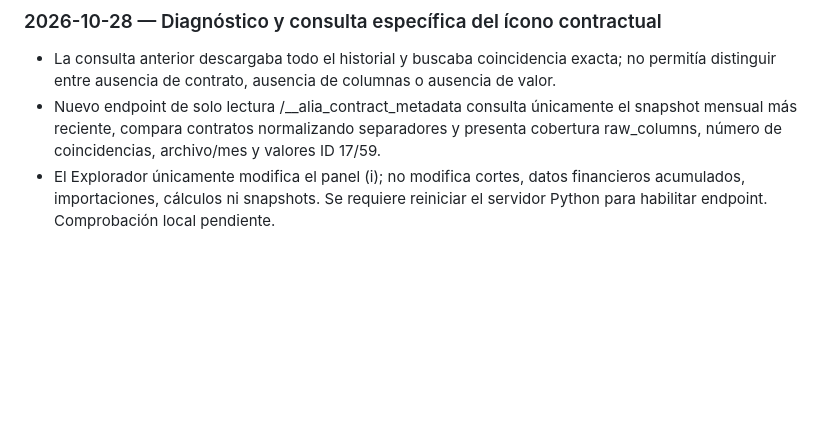
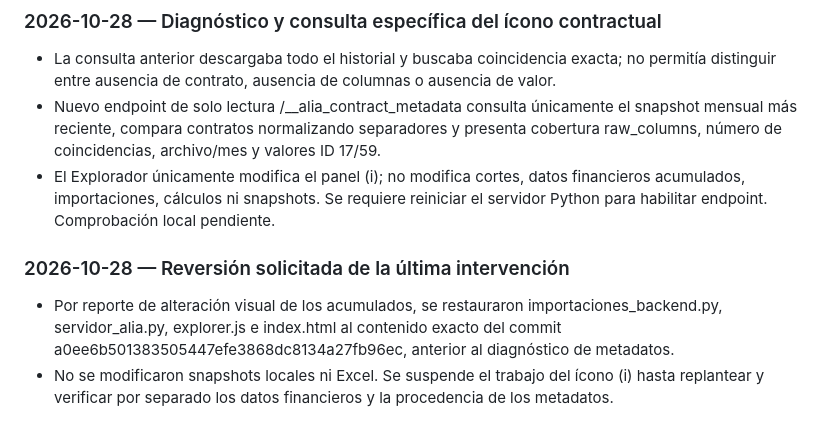
Before and after one commit to grupoarboleda/ALIA-Preview, a Markdown page: BITACORA_ALIA.md, the part around the change. GitHub-like rendering; blank space fills up the shorter version.

Commit message:
docs: record rollback of latest contract metadata intervention

```diff
--- a/BITACORA_ALIA.md
+++ b/BITACORA_ALIA.md
@@ -475,3 +475,7 @@
 - La consulta anterior descargaba todo el historial y buscaba coincidencia exacta; no permitía distinguir entre ausencia de contrato, ausencia de columnas o ausencia de valor.
 - Nuevo endpoint de solo lectura /__alia_contract_metadata consulta únicamente el snapshot mensual más reciente, compara contratos normalizando separadores y presenta cobertura raw_columns, número de coincidencias, archivo/mes y valores ID 17/59.
 - El Explorador únicamente modifica el panel (i); no modifica cortes, datos financieros acumulados, importaciones, cálculos ni snapshots. Se requiere reiniciar el servidor Python para habilitar endpoint. Comprobación local pendiente.
+
+### 2026-10-28 — Reversión solicitada de la última intervención
+- Por reporte de alteración visual de los acumulados, se restauraron importaciones_backend.py, servidor_alia.py, explorer.js e index.html al contenido exacto del commit a0ee6b501383505447efe3868dc8134a27fb96ec, anterior al diagnóstico de metadatos.
+- No se modificaron snapshots locales ni Excel. Se suspende el trabajo del ícono (i) hasta replantear y verificar por separado los datos financieros y la procedencia de los metadatos.
```
